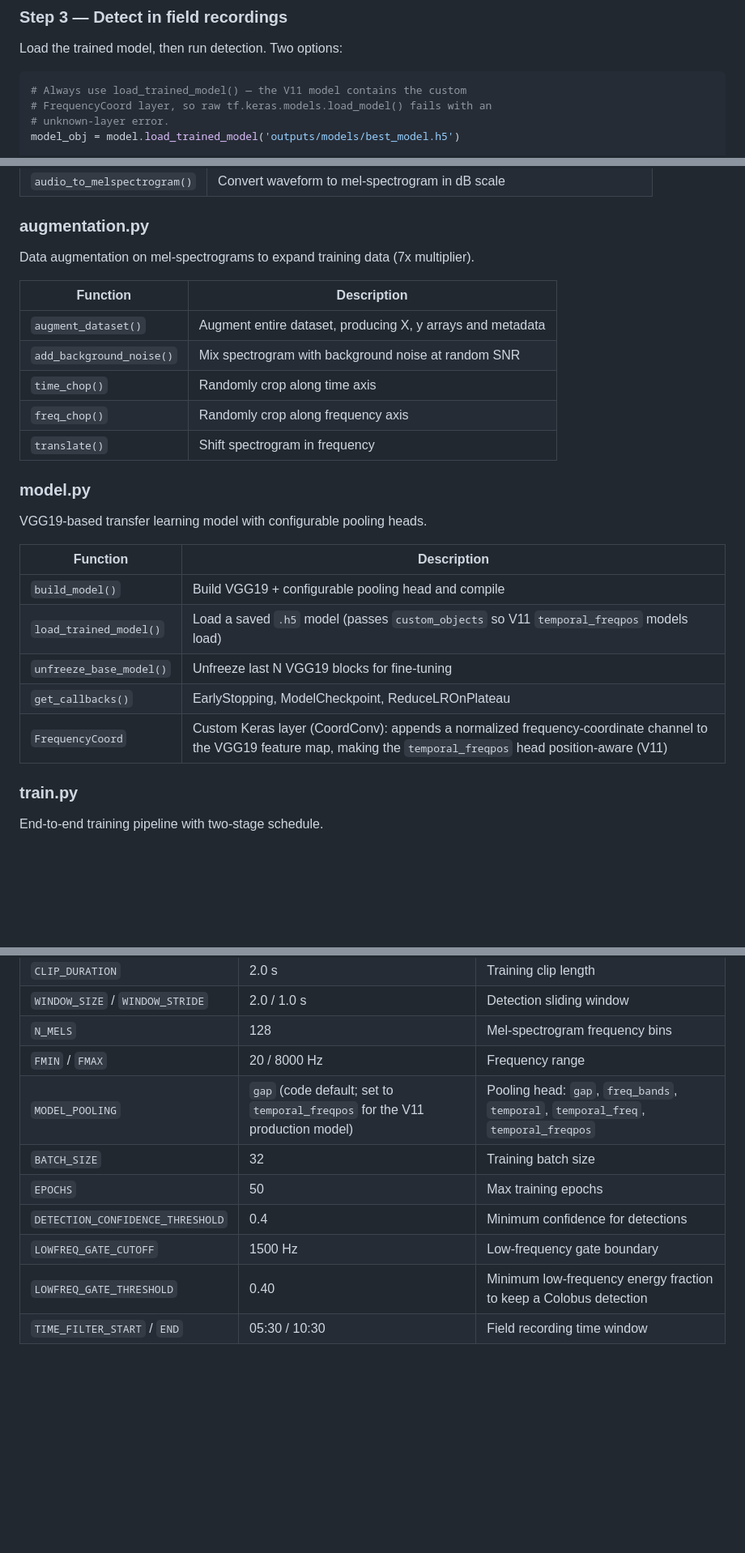
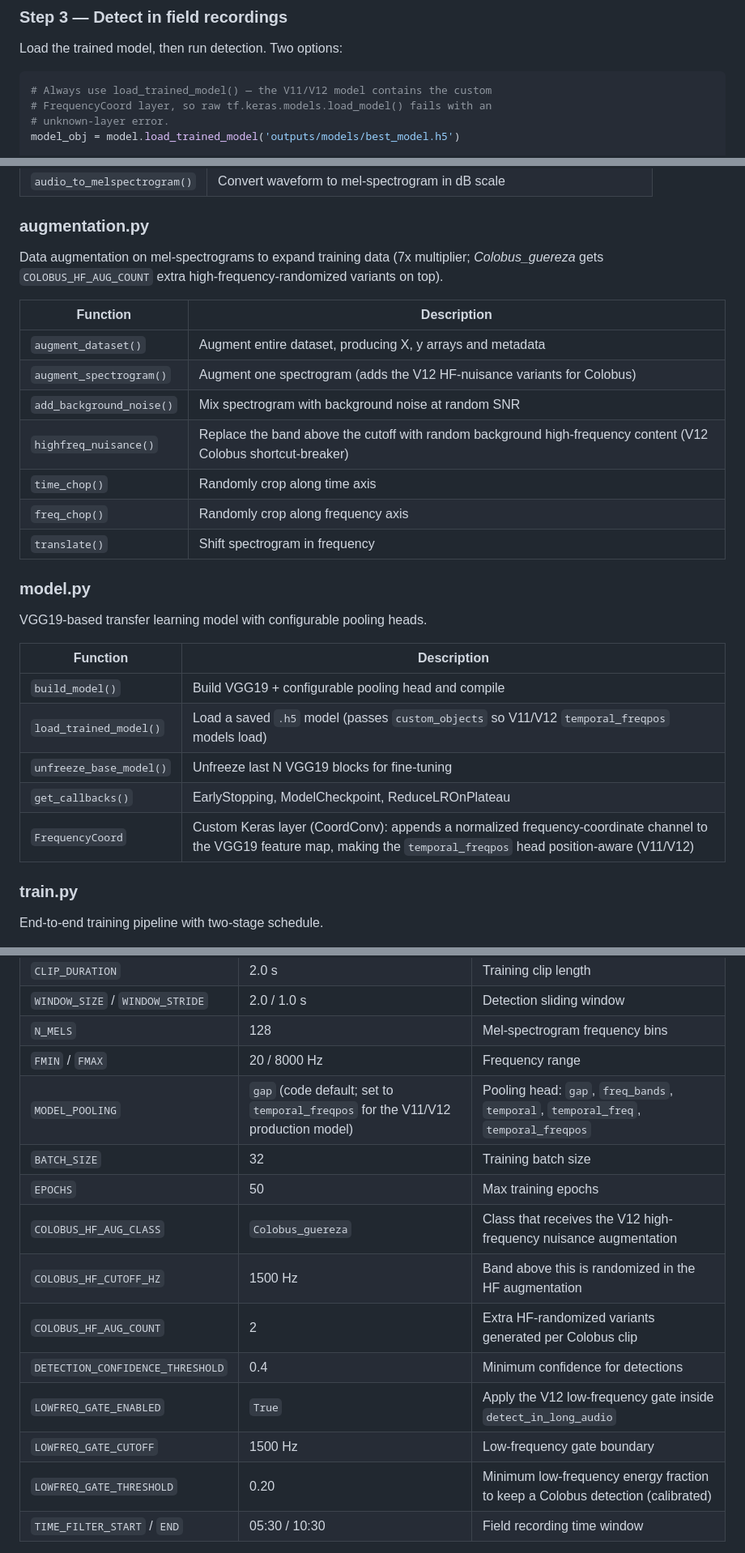
Before and after one commit to Mo119m/primates-sound-detection, a Markdown page: README.md, 3 parts joined by grey strips. Shown at 81% size. Drawn GitHub-style; blank space fills up the shorter version.

````diff
--- a/README.md
+++ b/README.md
@@ -63,7 +66,7 @@ Training uses a two-stage schedule:
 Load the trained model, then run detection. Two options:
 
 ```python
-# Always use load_trained_model() — the V11 model contains the custom
+# Always use load_trained_model() — the V11/V12 model contains the custom
 # FrequencyCoord layer, so raw tf.keras.models.load_model() fails with an
 # unknown-layer error.
 model_obj = model.load_trained_model('outputs/models/best_model.h5')
@@ -223,12 +269,16 @@ Convert audio waveforms to mel-spectrogram images for model input.
 | `audio_to_melspectrogram()` | Convert waveform to mel-spectrogram in dB scale |
 
 ### augmentation.py
-Data augmentation on mel-spectrograms to expand training data (7x multiplier).
+Data augmentation on mel-spectrograms to expand training data (7x multiplier;
+*Colobus_guereza* gets `COLOBUS_HF_AUG_COUNT` extra high-frequency-randomized
+variants on top).
 
 | Function | Description |
 |---|---|
 | `augment_dataset()` | Augment entire dataset, producing X, y arrays and metadata |
+| `augment_spectrogram()` | Augment one spectrogram (adds the V12 HF-nuisance variants for Colobus) |
 | `add_background_noise()` | Mix spectrogram with background noise at random SNR |
+| `highfreq_nuisance()` | Replace the band above the cutoff with random background high-frequency content (V12 Colobus shortcut-breaker) |
 | `time_chop()` | Randomly crop along time axis |
 | `freq_chop()` | Randomly crop along frequency axis |
 | `translate()` | Shift spectrogram in frequency |
@@ -239,10 +289,10 @@ VGG19-based transfer learning model with configurable pooling heads.
 | Function | Description |
 |---|---|
 | `build_model()` | Build VGG19 + configurable pooling head and compile |
-| `load_trained_model()` | Load a saved `.h5` model (passes `custom_objects` so V11 `temporal_freqpos` models load) |
+| `load_trained_model()` | Load a saved `.h5` model (passes `custom_objects` so V11/V12 `temporal_freqpos` models load) |
 | `unfreeze_base_model()` | Unfreeze last N VGG19 blocks for fine-tuning |
 | `get_callbacks()` | EarlyStopping, ModelCheckpoint, ReduceLROnPlateau |
-| `FrequencyCoord` | Custom Keras layer (CoordConv): appends a normalized frequency-coordinate channel to the VGG19 feature map, making the `temporal_freqpos` head position-aware (V11) |
+| `FrequencyCoord` | Custom Keras layer (CoordConv): appends a normalized frequency-coordinate channel to the VGG19 feature map, making the `temporal_freqpos` head position-aware (V11/V12) |
 
 ### train.py
 End-to-end training pipeline with two-stage schedule.
@@ -343,12 +394,16 @@ All parameters live in `src/config.py`. Key settings:
 | `WINDOW_SIZE` / `WINDOW_STRIDE` | 2.0 / 1.0 s | Detection sliding window |
 | `N_MELS` | 128 | Mel-spectrogram frequency bins |
 | `FMIN` / `FMAX` | 20 / 8000 Hz | Frequency range |
-| `MODEL_POOLING` | `gap` (code default; set to `temporal_freqpos` for the V11 production model) | Pooling head: `gap`, `freq_bands`, `temporal`, `temporal_freq`, `temporal_freqpos` |
+| `MODEL_POOLING` | `gap` (code default; set to `temporal_freqpos` for the V11/V12 production model) | Pooling head: `gap`, `freq_bands`, `temporal`, `temporal_freq`, `temporal_freqpos` |
 | `BATCH_SIZE` | 32 | Training batch size |
 | `EPOCHS` | 50 | Max training epochs |
+| `COLOBUS_HF_AUG_CLASS` | `Colobus_guereza` | Class that receives the V12 high-frequency nuisance augmentation |
+| `COLOBUS_HF_CUTOFF_HZ` | 1500 Hz | Band above this is randomized in the HF augmentation |
+| `COLOBUS_HF_AUG_COUNT` | 2 | Extra HF-randomized variants generated per Colobus clip |
 | `DETECTION_CONFIDENCE_THRESHOLD` | 0.4 | Minimum confidence for detections |
+| `LOWFREQ_GATE_ENABLED` | `True` | Apply the V12 low-frequency gate inside `detect_in_long_audio` |
 | `LOWFREQ_GATE_CUTOFF` | 1500 Hz | Low-frequency gate boundary |
-| `LOWFREQ_GATE_THRESHOLD` | 0.40 | Minimum low-frequency energy fraction to keep a Colobus detection |
+| `LOWFREQ_GATE_THRESHOLD` | 0.20 | Minimum low-frequency energy fraction to keep a Colobus detection (calibrated) |
 | `TIME_FILTER_START` / `END` | 05:30 / 10:30 | Field recording time window |
 
 Override data paths via environment variables: `PRIMATE_DATA_ROOT`, `PRIMATE_AUDIO_ROOT`, `PRIMATE_LONG_AUDIO_ROOT`, `PRIMATE_IPA_ROOT`, `PRIMATE_OUTPUT_ROOT`.
````
Also changed, not shown: other parts of README.md (+101 -48 lines).
